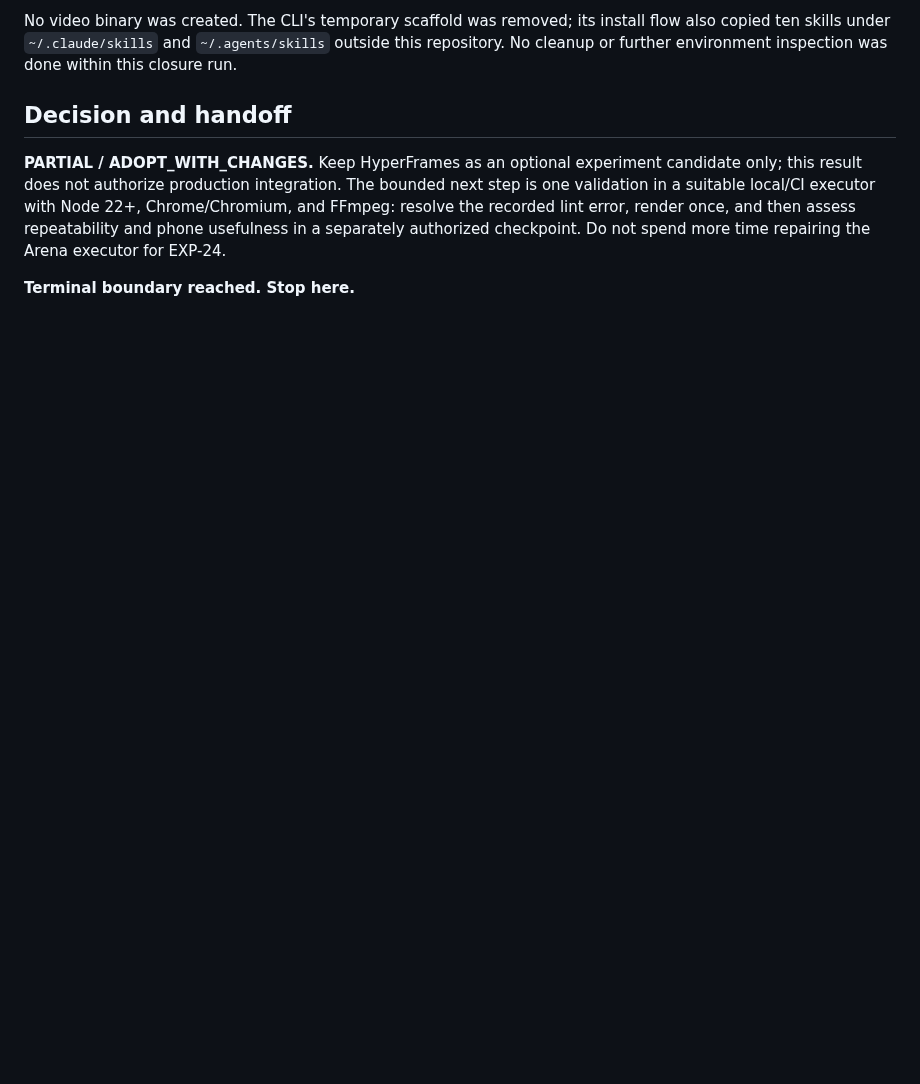
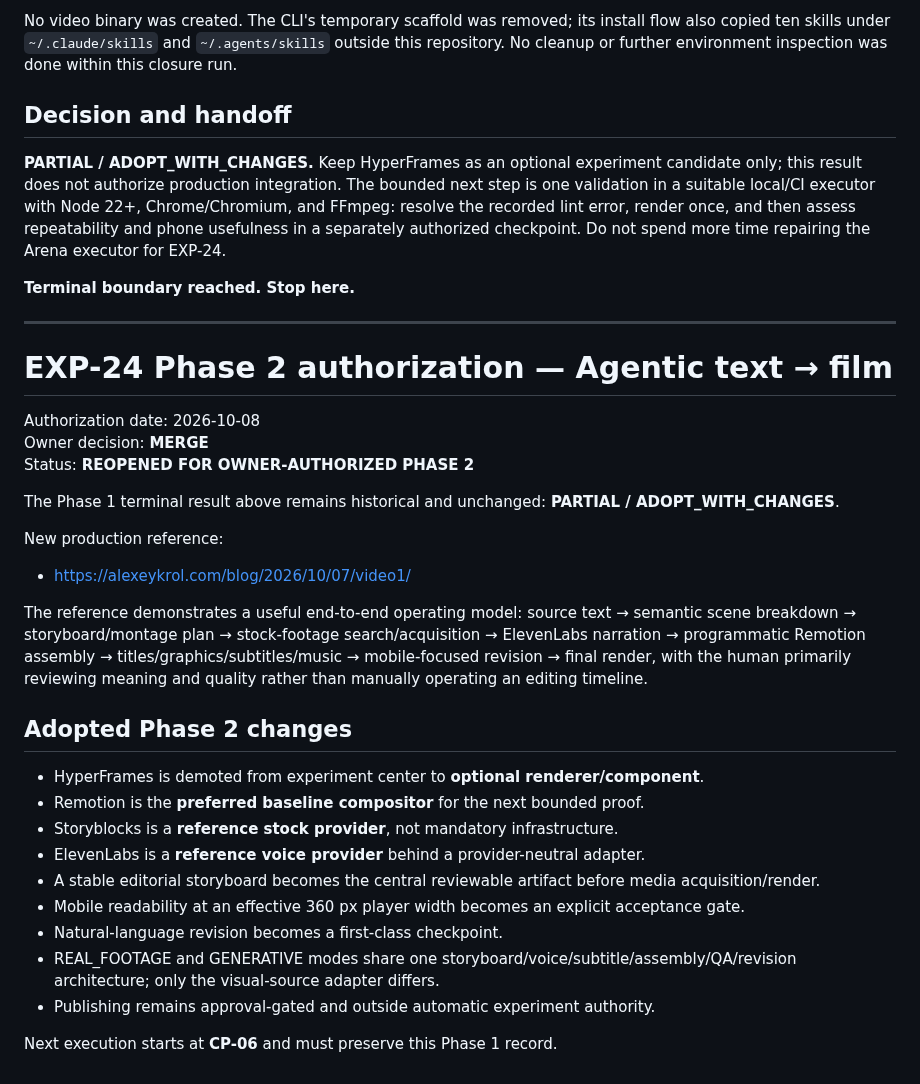
Before and after one commit to Murkin1980/murat-project-engineer, a Markdown page: experiments/exp-24-hyperframes-pr-video/RESULTS.md, the part around the change. Rendered like a GitHub page; blank space fills up the shorter version.

Commit message:
EXP-24: record owner-authorized Phase 2

```diff
--- a/experiments/exp-24-hyperframes-pr-video/RESULTS.md
+++ b/experiments/exp-24-hyperframes-pr-video/RESULTS.md
@@ -65,3 +65,33 @@ No video binary was created. The CLI's temporary scaffold was removed; its insta
 **PARTIAL / ADOPT_WITH_CHANGES.** Keep HyperFrames as an optional experiment candidate only; this result does not authorize production integration. The bounded next step is one validation in a suitable local/CI executor with Node 22+, Chrome/Chromium, and FFmpeg: resolve the recorded lint error, render once, and then assess repeatability and phone usefulness in a separately authorized checkpoint. Do not spend more time repairing the Arena executor for EXP-24.
 
 **Terminal boundary reached. Stop here.**
+
+
+---
+
+# EXP-24 Phase 2 authorization — Agentic text → film
+
+Authorization date: 2026-10-08
+Owner decision: **MERGE**
+Status: **REOPENED FOR OWNER-AUTHORIZED PHASE 2**
+
+The Phase 1 terminal result above remains historical and unchanged: **PARTIAL / ADOPT_WITH_CHANGES**.
+
+New production reference:
+- https://alexeykrol.com/blog/2026/10/07/video1/
+
+The reference demonstrates a useful end-to-end operating model: source text → semantic scene breakdown → storyboard/montage plan → stock-footage search/acquisition → ElevenLabs narration → programmatic Remotion assembly → titles/graphics/subtitles/music → mobile-focused revision → final render, with the human primarily reviewing meaning and quality rather than manually operating an editing timeline.
+
+## Adopted Phase 2 changes
+
+- HyperFrames is demoted from experiment center to **optional renderer/component**.
+- Remotion is the **preferred baseline compositor** for the next bounded proof.
+- Storyblocks is a **reference stock provider**, not mandatory infrastructure.
+- ElevenLabs is a **reference voice provider** behind a provider-neutral adapter.
+- A stable editorial storyboard becomes the central reviewable artifact before media acquisition/render.
+- Mobile readability at an effective 360 px player width becomes an explicit acceptance gate.
+- Natural-language revision becomes a first-class checkpoint.
+- REAL_FOOTAGE and GENERATIVE modes share one storyboard/voice/subtitle/assembly/QA/revision architecture; only the visual-source adapter differs.
+- Publishing remains approval-gated and outside automatic experiment authority.
+
+Next execution starts at **CP-06** and must preserve this Phase 1 record.
```
